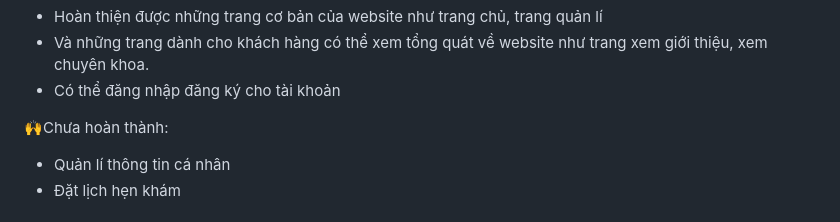
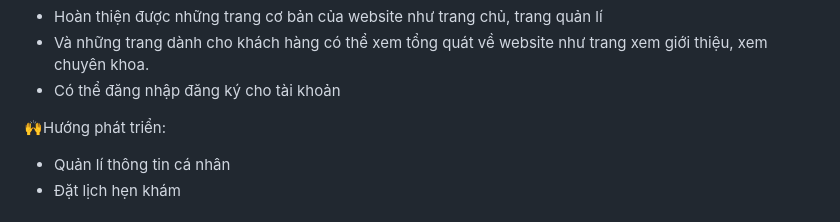
Before and after one commit to Tanh2003/Nhom4_Quanlyphongkham_T6_Ca4, a Markdown page: README.md, the part around the change. Drawn GitHub-style.

```diff
--- a/README.md
+++ b/README.md
@@ -51,7 +51,7 @@ Nguyễn Tuấn Anh                | Team leader          | 21DH113451         |
 - Và những trang dành cho khách hàng có thể xem tổng quát về website như trang xem giới thiệu, xem chuyên khoa.
 - Có thể đăng nhập đăng ký cho tài khoản
 
-🙌Chưa hoàn thành:
+🙌Hướng phát triển:
 - Quản lí thông tin cá nhân
 - Đặt lịch hẹn khám
 
```
